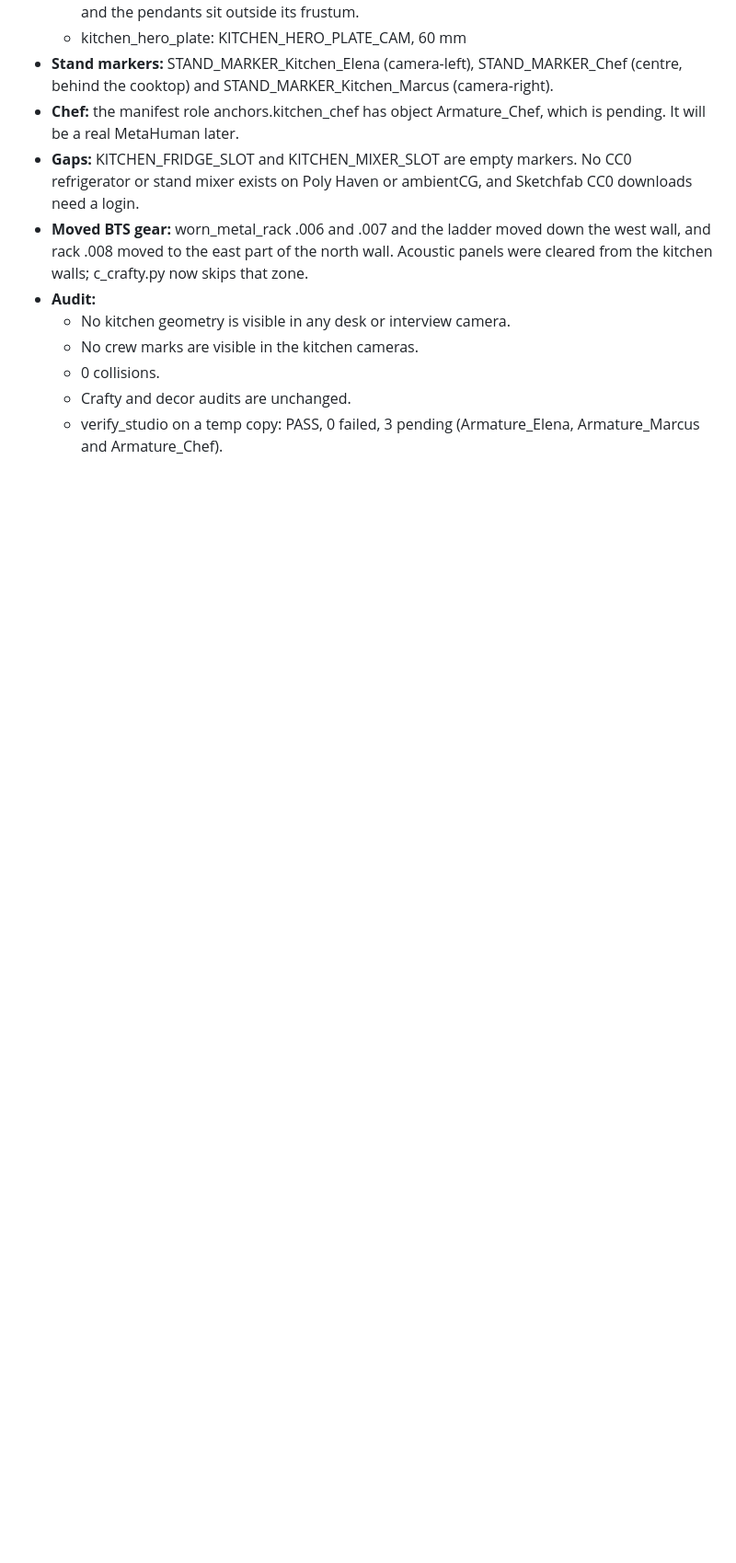
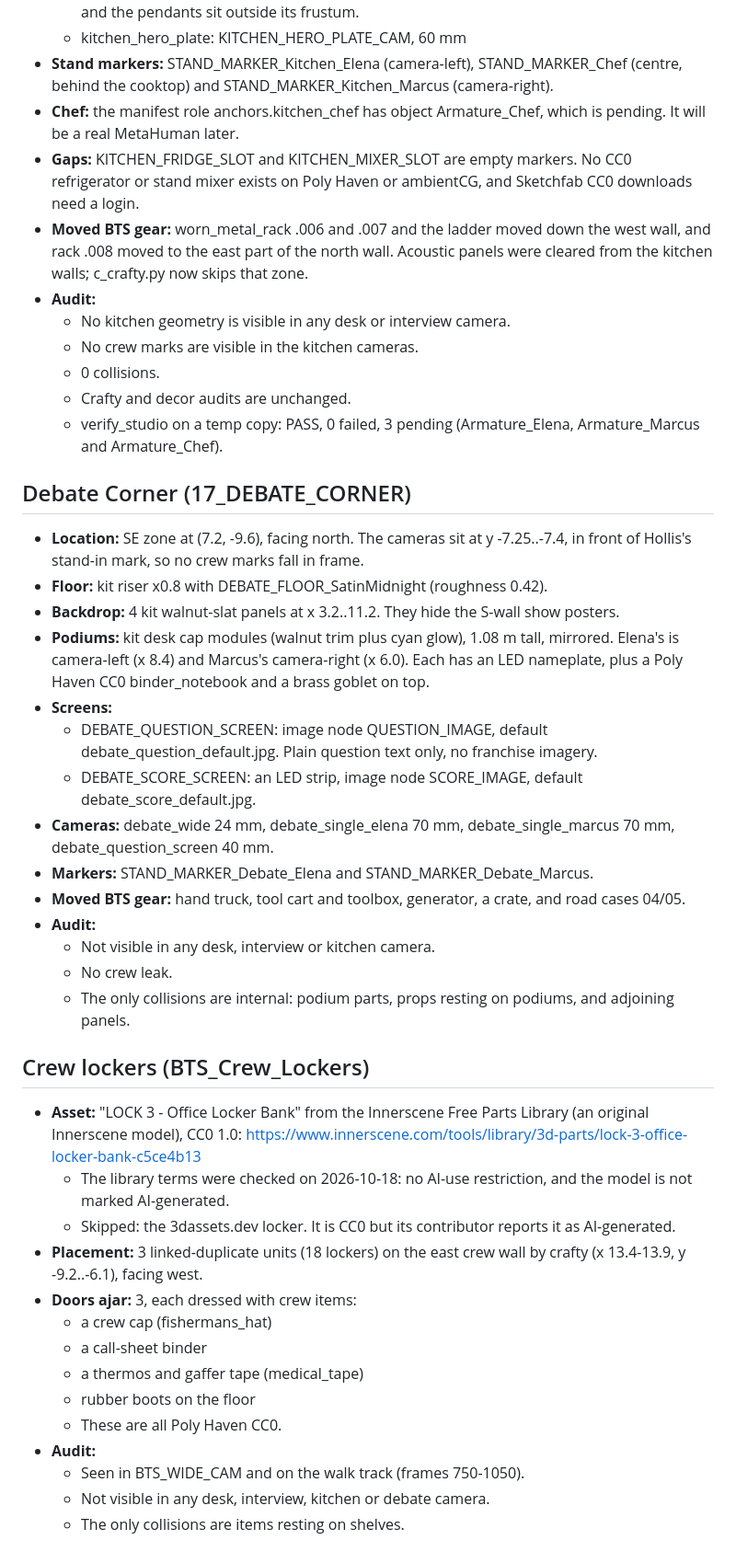
Before and after one commit to Snapwave333/Clearly-Drawn-News, a Markdown page: blender/studio_optimization_report.md, the part around the change. Shown at 92% size. GitHub-like rendering; blank space fills up the shorter version.

Commit message:
Studio: Debate Corner + CC0 crew lockers docs; handoff status + crash note

```diff
--- a/blender/studio_optimization_report.md
+++ b/blender/studio_optimization_report.md
@@ -121,3 +121,37 @@ Textures: dark_wooden_planks, concrete_floor_worn_001, smooth_concrete_floor, bl
   - 0 collisions.
   - Crafty and decor audits are unchanged.
   - verify_studio on a temp copy: PASS, 0 failed, 3 pending (Armature_Elena, Armature_Marcus and Armature_Chef).
+
+## Debate Corner (17_DEBATE_CORNER)
+
+- **Location:** SE zone at (7.2, -9.6), facing north. The cameras sit at y -7.25..-7.4, in front of Hollis's stand-in mark, so no crew marks fall in frame.
+- **Floor:** kit riser x0.8 with DEBATE_FLOOR_SatinMidnight (roughness 0.42).
+- **Backdrop:** 4 kit walnut-slat panels at x 3.2..11.2. They hide the S-wall show posters.
+- **Podiums:** kit desk cap modules (walnut trim plus cyan glow), 1.08 m tall, mirrored. Elena's is camera-left (x 8.4) and Marcus's camera-right (x 6.0). Each has an LED nameplate, plus a Poly Haven CC0 binder_notebook and a brass goblet on top.
+- **Screens:**
+  - DEBATE_QUESTION_SCREEN: image node QUESTION_IMAGE, default debate_question_default.jpg. Plain question text only, no franchise imagery.
+  - DEBATE_SCORE_SCREEN: an LED strip, image node SCORE_IMAGE, default debate_score_default.jpg.
+- **Cameras:** debate_wide 24 mm, debate_single_elena 70 mm, debate_single_marcus 70 mm, debate_question_screen 40 mm.
+- **Markers:** STAND_MARKER_Debate_Elena and STAND_MARKER_Debate_Marcus.
+- **Moved BTS gear:** hand truck, tool cart and toolbox, generator, a crate, and road cases 04/05.
+- **Audit:**
+  - Not visible in any desk, interview or kitchen camera.
+  - No crew leak.
+  - The only collisions are internal: podium parts, props resting on podiums, and adjoining panels.
+
+## Crew lockers (BTS_Crew_Lockers)
+
+- **Asset:** "LOCK 3 - Office Locker Bank" from the Innerscene Free Parts Library (an original Innerscene model), CC0 1.0: https://www.innerscene.com/tools/library/3d-parts/lock-3-office-locker-bank-c5ce4b13
+  - The library terms were checked on 2026-10-18: no AI-use restriction, and the model is not marked AI-generated.
+  - Skipped: the 3dassets.dev locker. It is CC0 but its contributor reports it as AI-generated.
+- **Placement:** 3 linked-duplicate units (18 lockers) on the east crew wall by crafty (x 13.4-13.9, y -9.2..-6.1), facing west.
+- **Doors ajar:** 3, each dressed with crew items:
+  - a crew cap (fishermans_hat)
+  - a call-sheet binder
+  - a thermos and gaffer tape (medical_tape)
+  - rubber boots on the floor
+  - These are all Poly Haven CC0.
+- **Audit:**
+  - Seen in BTS_WIDE_CAM and on the walk track (frames 750-1050).
+  - Not visible in any desk, interview, kitchen or debate camera.
+  - The only collisions are items resting on shelves.
```
Also changed, not shown: CLAUDE.md (+5 -1 lines), blender/STUDIO_HANDOFF.md (+18 -4 lines).
